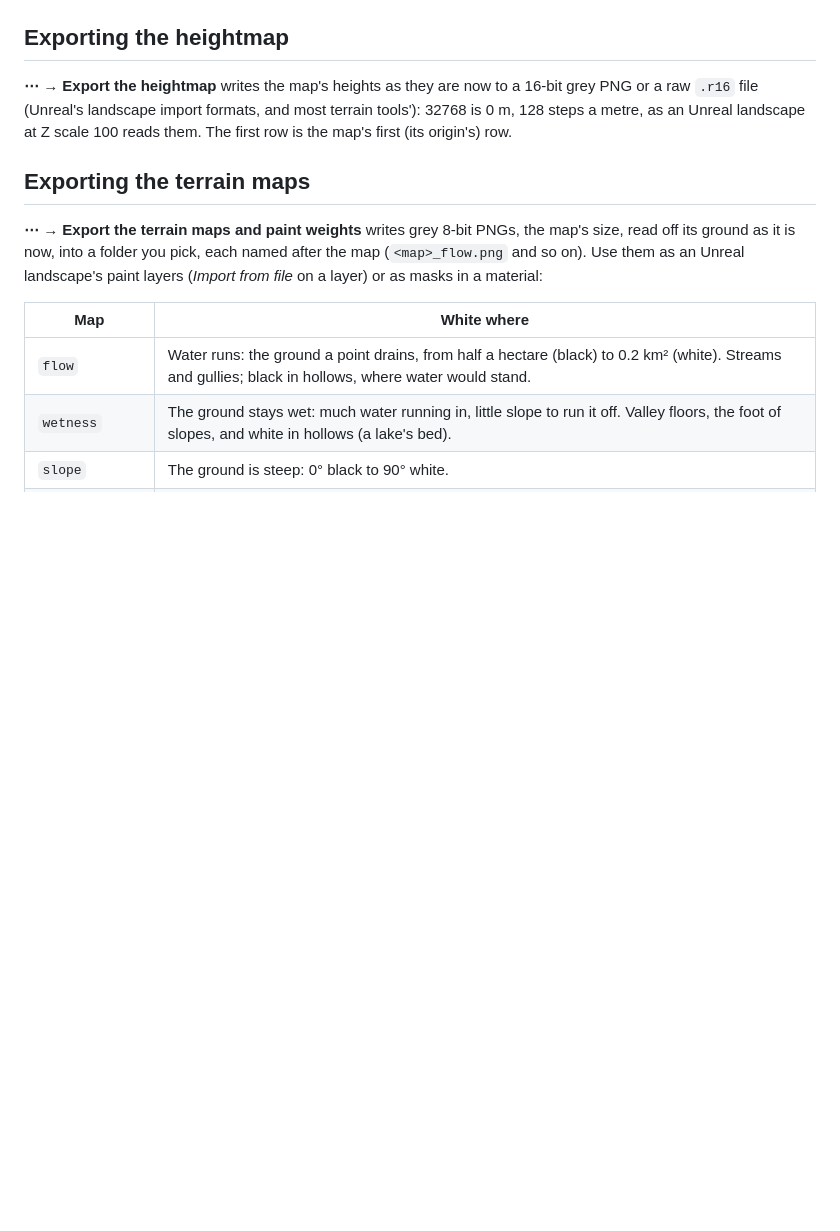
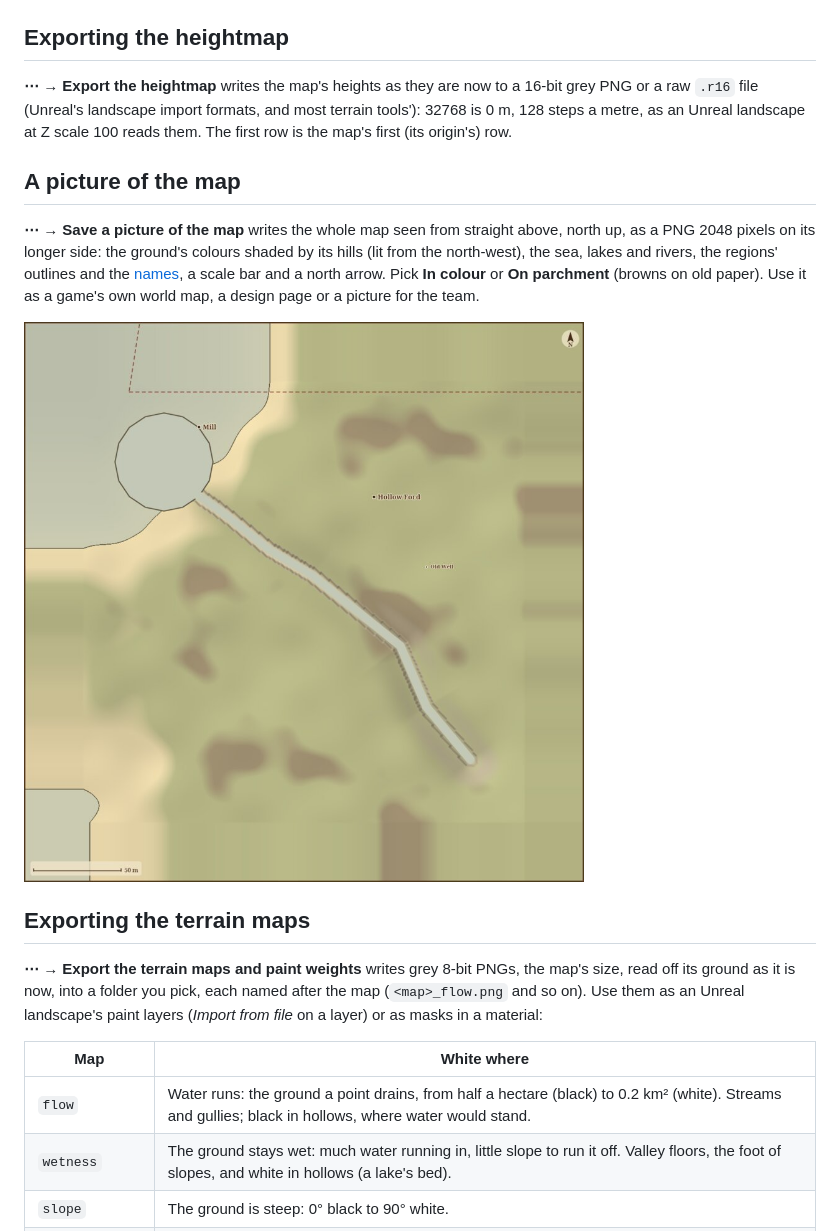
Before and after one commit to imdizmo/groundwork, a Markdown page: docs/map.md, the part around the change. Drawn GitHub-style; pictures changed too: docs/images/map-picture.jpg (added); blank space fills up the shorter version.

```diff
--- a/docs/map.md
+++ b/docs/map.md
@@ -184,6 +184,15 @@ set. The log of that run is kept as `Groundwork.previous.log` in the data folder
 (Unreal's landscape import formats, and most terrain tools'): 32768 is 0 m, 128 steps a metre, as an Unreal landscape
 at Z scale 100 reads them. The first row is the map's first (its origin's) row.
 
+## A picture of the map
+
+**⋯ → Save a picture of the map** writes the whole map seen from straight above, north up, as a PNG 2048 pixels on its
+longer side: the ground's colours shaded by its hills (lit from the north-west), the sea, lakes and rivers, the regions'
+outlines and the [names](names.md), a scale bar and a north arrow. Pick **In colour** or **On parchment** (browns on old
+paper). Use it as a game's own world map, a design page or a picture for the team.
+
+![The sample map on parchment](images/map-picture.jpg)
+
 ## Exporting the terrain maps
 
 **⋯ → Export the terrain maps and paint weights** writes grey 8-bit PNGs, the map's size, read off its ground as it is now, into a folder
```
Also changed, not shown: docs/claude.md (+2 -1 lines), docs/editor-basics.md (+4 -1 lines), docs/images/block-look.jpg (added), 15 other files.
